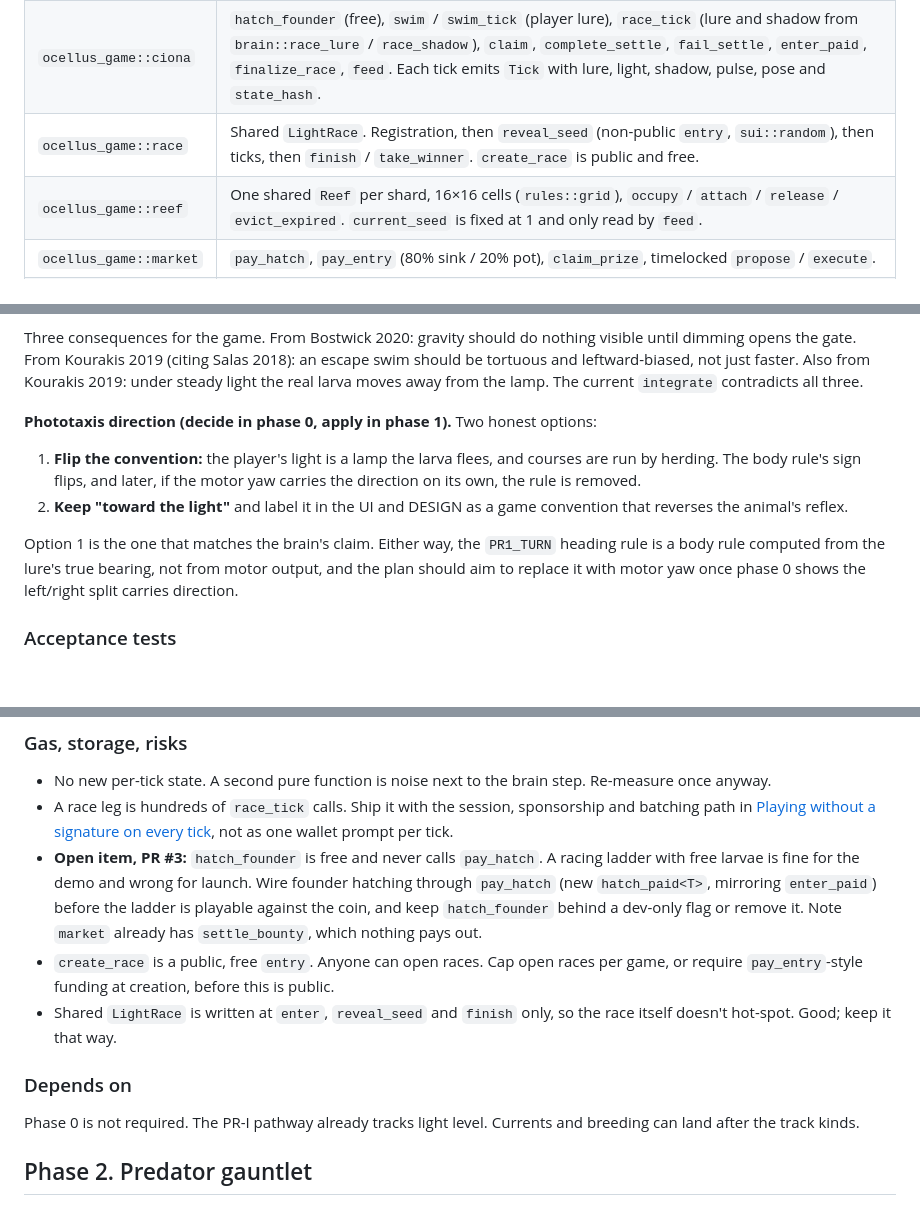
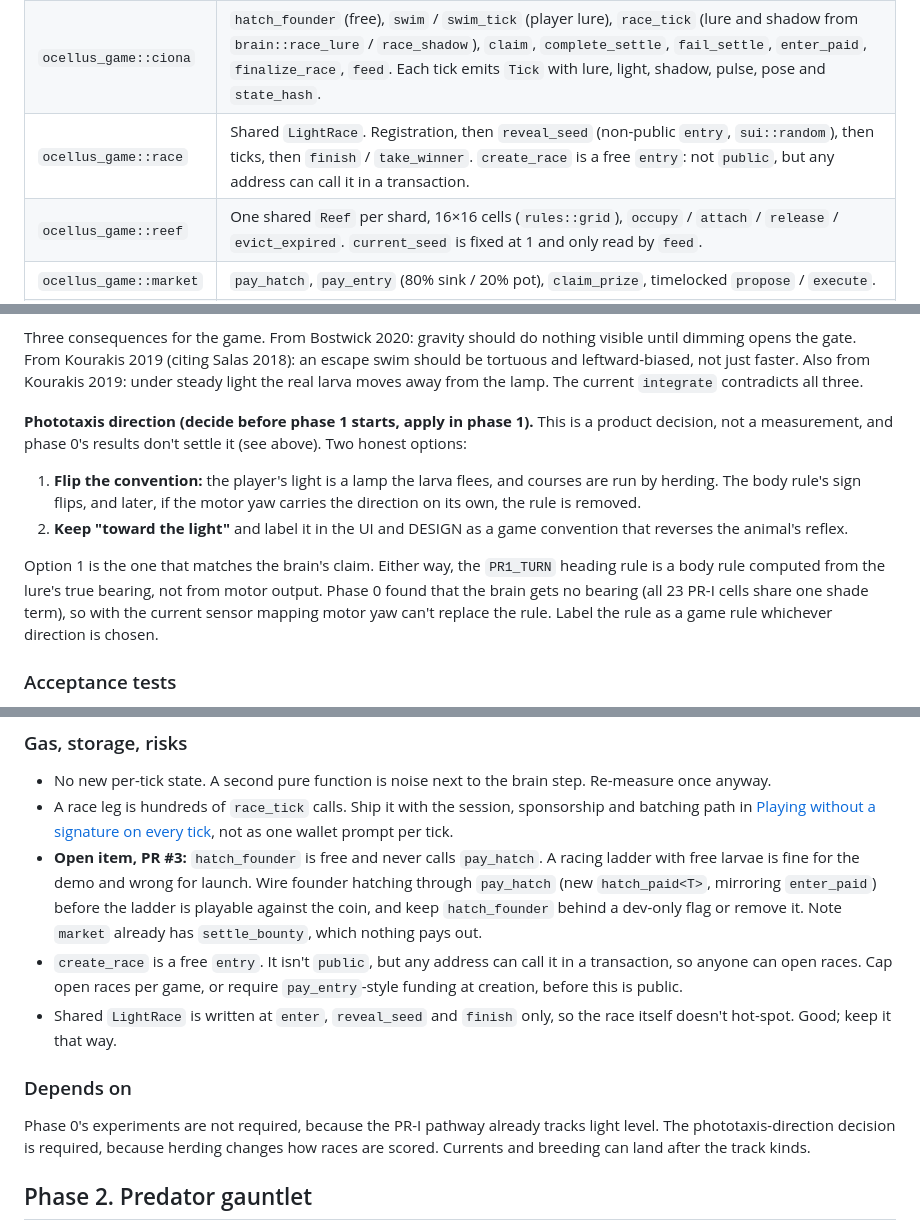
Before and after one commit to aidaonsui-collab/ocellus, a Markdown page: docs/BRAIN_MODES_PLAN.md, 3 parts joined by grey strips. Rendered like a GitHub page; blank space fills up the shorter version.

```diff
--- a/docs/BRAIN_MODES_PLAN.md
+++ b/docs/BRAIN_MODES_PLAN.md
@@ -14,7 +14,7 @@ Nothing here changes the token design. Every paid action stays generic over `Coi
 | Sensors | `sensor_drives` feeds 23 PR-I cells from lure position, heading shade and `light` (0–256); both antenna cells from `body.tilt`; 7 PR-II cells from the `shadow` flag only. |
 | Body | `integrate` turns toward the lure while PR-I fires (`PR1_TURN`), yaws from left/right NMJ-weighted motor output, and steps `tilt` when exactly one antenna cell fires. An escape swim is a body counter: if PR-II spikes sum to ≥ 3 over 6 ticks, the body adds `ESCAPE_THRUST` (250) for 8 ticks. |
 | `ocellus_game::ciona` | `hatch_founder` (free), `swim` / `swim_tick` (player lure), `race_tick` (lure and shadow from `brain::race_lure` / `race_shadow`), `claim`, `complete_settle`, `fail_settle`, `enter_paid`, `finalize_race`, `feed`. Each tick emits `Tick` with lure, light, shadow, pulse, pose and `state_hash`. |
-| `ocellus_game::race` | Shared `LightRace`. Registration, then `reveal_seed` (non-public `entry`, `sui::random`), then ticks, then `finish` / `take_winner`. `create_race` is public and free. |
+| `ocellus_game::race` | Shared `LightRace`. Registration, then `reveal_seed` (non-public `entry`, `sui::random`), then ticks, then `finish` / `take_winner`. `create_race` is a free `entry`: not `public`, but any address can call it in a transaction. |
 | `ocellus_game::reef` | One shared `Reef` per shard, 16×16 cells (`rules::grid`), `occupy` / `attach` / `release` / `evict_expired`. `current_seed` is fixed at 1 and only read by `feed`. |
 | `ocellus_game::market` | `pay_hatch`, `pay_entry` (80% sink / 20% pot), `claim_prize`, timelocked `propose` / `execute`. |
 | Client | `client/src/engine.js` is the integer mirror (`stepLarva`, `follow`). `client/index.html` verifies events. `client/demo/` renders the pose. `replay/replay.py` checks the same events in Python. |
@@ -136,12 +136,12 @@ Work in `bench/scripts/probe_dynamics.py` and `bench/scripts/lif_model.py`, whic
 
 Three consequences for the game. From Bostwick 2020: gravity should do nothing visible until dimming opens the gate. From Kourakis 2019 (citing Salas 2018): an escape swim should be tortuous and leftward-biased, not just faster. Also from Kourakis 2019: under steady light the real larva moves away from the lamp. The current `integrate` contradicts all three.
 
-**Phototaxis direction (decide in phase 0, apply in phase 1).** Two honest options:
+**Phototaxis direction (decide before phase 1 starts, apply in phase 1).** This is a product decision, not a measurement, and phase 0's results don't settle it (see above). Two honest options:
 
 1. **Flip the convention:** the player's light is a lamp the larva flees, and courses are run by herding. The body rule's sign flips, and later, if the motor yaw carries the direction on its own, the rule is removed.
 2. **Keep "toward the light"** and label it in the UI and DESIGN as a game convention that reverses the animal's reflex.
 
-Option 1 is the one that matches the brain's claim. Either way, the `PR1_TURN` heading rule is a body rule computed from the lure's true bearing, not from motor output, and the plan should aim to replace it with motor yaw once phase 0 shows the left/right split carries direction.
+Option 1 is the one that matches the brain's claim. Either way, the `PR1_TURN` heading rule is a body rule computed from the lure's true bearing, not from motor output. Phase 0 found that the brain gets no bearing (all 23 PR-I cells share one shade term), so with the current sensor mapping motor yaw can't replace the rule. Label the rule as a game rule whichever direction is chosen.
 
 ### Acceptance tests
 
@@ -234,12 +234,12 @@ If phase 0 picks the herding convention, a race is scored on reaching a goal reg
 - No new per-tick state. A second pure function is noise next to the brain step. Re-measure once anyway.
 - A race leg is hundreds of `race_tick` calls. Ship it with the session, sponsorship and batching path in [Playing without a signature on every tick](#playing-without-a-signature-on-every-tick), not as one wallet prompt per tick.
 - **Open item, PR #3:** `hatch_founder` is free and never calls `pay_hatch`. A racing ladder with free larvae is fine for the demo and wrong for launch. Wire founder hatching through `pay_hatch` (new `hatch_paid<T>`, mirroring `enter_paid`) before the ladder is playable against the coin, and keep `hatch_founder` behind a dev-only flag or remove it. Note `market` already has `settle_bounty`, which nothing pays out.
-- `create_race` is a public, free `entry`. Anyone can open races. Cap open races per game, or require `pay_entry`-style funding at creation, before this is public.
+- `create_race` is a free `entry`. It isn't `public`, but any address can call it in a transaction, so anyone can open races. Cap open races per game, or require `pay_entry`-style funding at creation, before this is public.
 - Shared `LightRace` is written at `enter`, `reveal_seed` and `finish` only, so the race itself doesn't hot-spot. Good; keep it that way.
 
 ### Depends on
 
-Phase 0 is not required. The PR-I pathway already tracks light level. Currents and breeding can land after the track kinds.
+Phase 0's experiments are not required, because the PR-I pathway already tracks light level. The phototaxis-direction decision is required, because herding changes how races are scored. Currents and breeding can land after the track kinds.
 
 ## Phase 2. Predator gauntlet
 
```
Also changed, not shown: other parts of docs/BRAIN_MODES_PLAN.md (+5 -4 lines).
